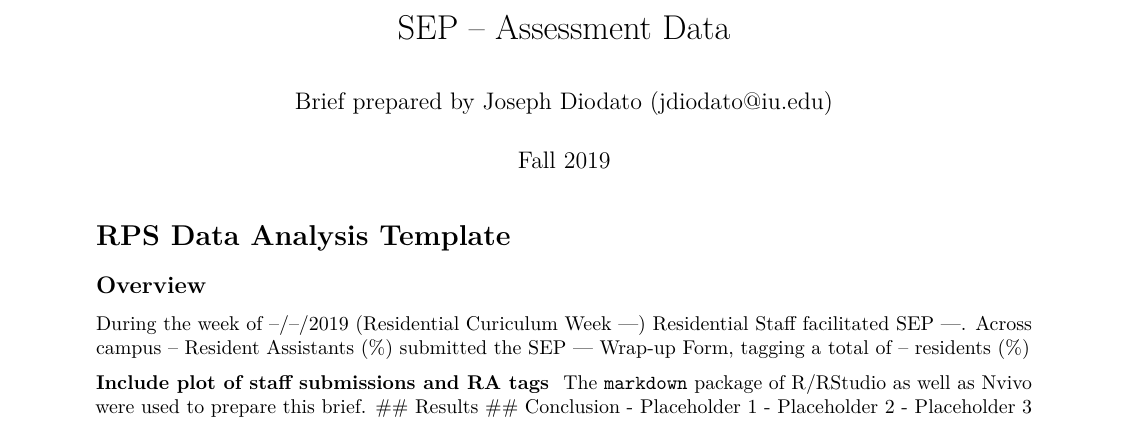
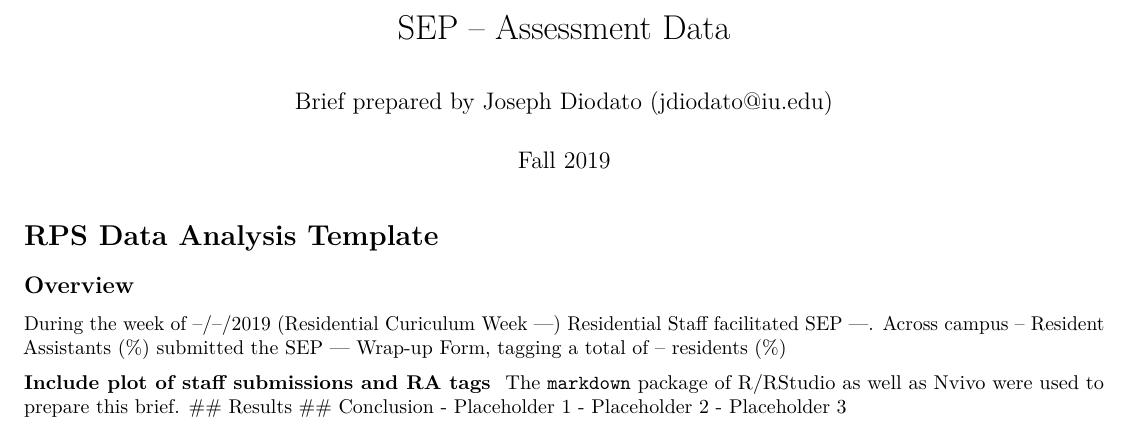
Before and after one commit to jdiodato/misc, an R Markdown document (rps-data-analysis-template.rmd): part of the page, cut so that both start at the same text. Rendered offline with R 4.5, knitr and Pandoc, then LaTeX, with nearby package versions.

Commit message:
Update rps-data-analysis-template.rmd
Added `geometry` to YAML header to set page margins.

```diff
--- a/rps-data-analysis-template.rmd
+++ b/rps-data-analysis-template.rmd
@@ -2,6 +2,7 @@
 title: "SEP -- Assessment Data"
 author: "Brief prepared by Joseph Diodato (jdiodato@iu.edu)"
 date: "Fall 2019"
+geometry: margin=0.5in
 output:
   pdf_document: default
 ---
```
